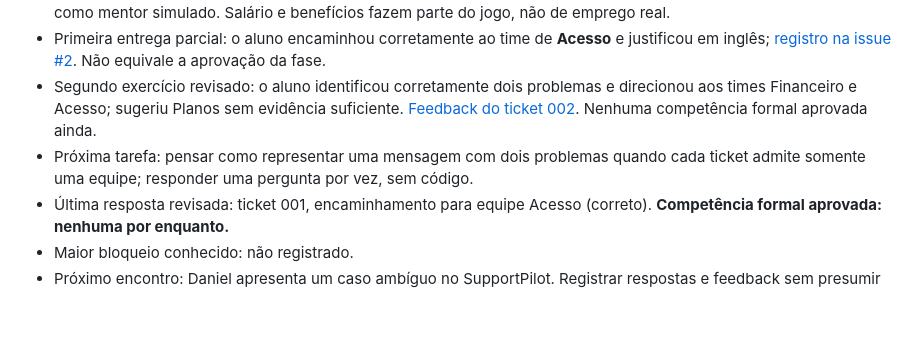
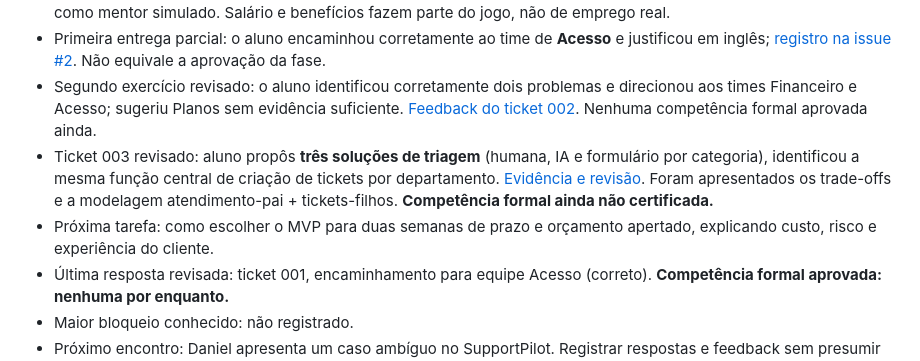
Before and after one commit to eduardotoffol8-a11y/Programando-IA, a Markdown page: CURSO/PROGRESSO.md, the part around the change. GitHub-like rendering; blank space fills up the shorter version.

Commit message:
docs(progress): record triage solution alternatives and MVP decision exercise

```diff
--- a/CURSO/PROGRESSO.md
+++ b/CURSO/PROGRESSO.md
@@ -10,7 +10,8 @@
 - Nova ambientação: contratado fictício como Junior AI Application Engineer na [DEV FORGE Labs](EMPRESA_SIMULADA.md), com Daniel Martins como mentor simulado. Salário e benefícios fazem parte do jogo, não de emprego real.
 - Primeira entrega parcial: o aluno encaminhou corretamente ao time de **Acesso** e justificou em inglês; [registro na issue #2](https://github.com/eduardotoffol8-a11y/Programando-IA/issues/2#issuecomment-6367164201). Não equivale a aprovação da fase.
 - Segundo exercício revisado: o aluno identificou corretamente dois problemas e direcionou aos times Financeiro e Acesso; sugeriu Planos sem evidência suficiente. [Feedback do ticket 002](https://github.com/eduardotoffol8-a11y/Programando-IA/issues/2#issuecomment-6367325227). Nenhuma competência formal aprovada ainda.
-- Próxima tarefa: pensar como representar uma mensagem com dois problemas quando cada ticket admite somente uma equipe; responder uma pergunta por vez, sem código.
+- Ticket 003 revisado: aluno propôs **três soluções de triagem** (humana, IA e formulário por categoria), identificou a mesma função central de criação de tickets por departamento. [Evidência e revisão](https://github.com/eduardotoffol8-a11y/Programando-IA/issues/2#issuecomment-6367537246). Foram apresentados os trade-offs e a modelagem atendimento-pai + tickets-filhos. **Competência formal ainda não certificada.**
+- Próxima tarefa: como escolher o MVP para duas semanas de prazo e orçamento apertado, explicando custo, risco e experiência do cliente.
 - Última resposta revisada: ticket 001, encaminhamento para equipe Acesso (correto). **Competência formal aprovada: nenhuma por enquanto.**
 - Maior bloqueio conhecido: não registrado.
 - Próximo encontro: Daniel apresenta um caso ambíguo no SupportPilot. Registrar respostas e feedback sem presumir domínio.
```
